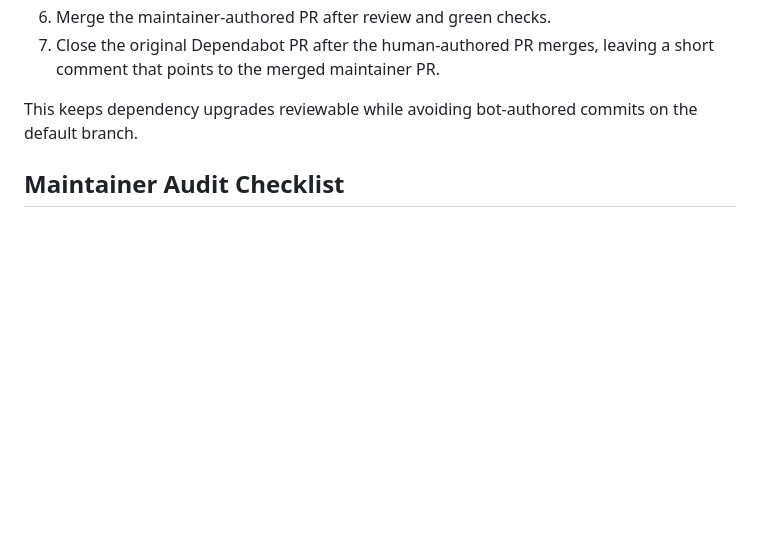
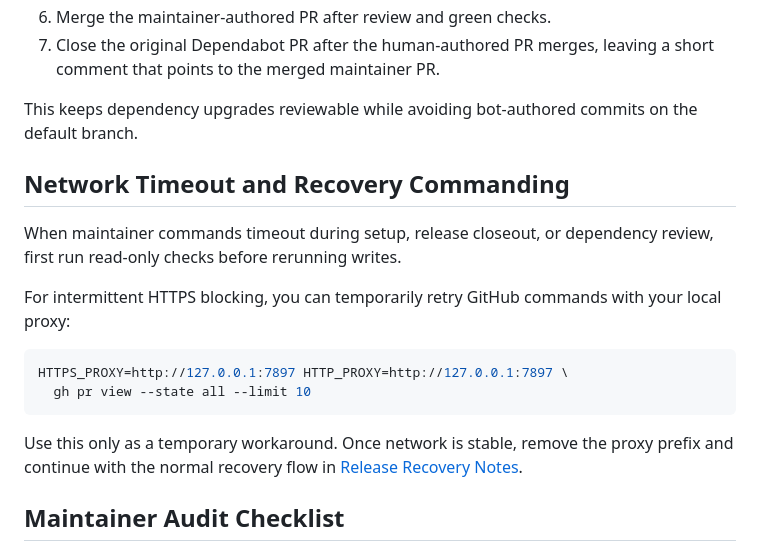
Before and after one commit to X-PG13/ainews-open, a Markdown page: docs/maintainer-bootstrap.md, the part around the change. Rendered like a GitHub page; blank space fills up the shorter version.

Commit message:
docs: document proxy fallback in maintainer bootstrap (#158)

````diff
--- a/docs/maintainer-bootstrap.md
+++ b/docs/maintainer-bootstrap.md
@@ -92,6 +92,19 @@ Use this checklist when a dependency or GitHub Actions update is desired:
 
 This keeps dependency upgrades reviewable while avoiding bot-authored commits on the default branch.
 
+## Network Timeout and Recovery Commanding
+
+When maintainer commands timeout during setup, release closeout, or dependency review, first run read-only checks before rerunning writes.
+
+For intermittent HTTPS blocking, you can temporarily retry GitHub commands with your local proxy:
+
+```bash
+HTTPS_PROXY=http://127.0.0.1:7897 HTTP_PROXY=http://127.0.0.1:7897 \
+  gh pr view --state all --limit 10
+```
+
+Use this only as a temporary workaround. Once network is stable, remove the proxy prefix and continue with the normal recovery flow in [Release Recovery Notes](./release-recovery.md).
+
 ## Maintainer Audit Checklist
 
 - `Settings` -> `Pages` uses `GitHub Actions` as the source.
````
Also changed, not shown: docs/maintainer-bootstrap.zh-CN.md (+13 -0 lines).
